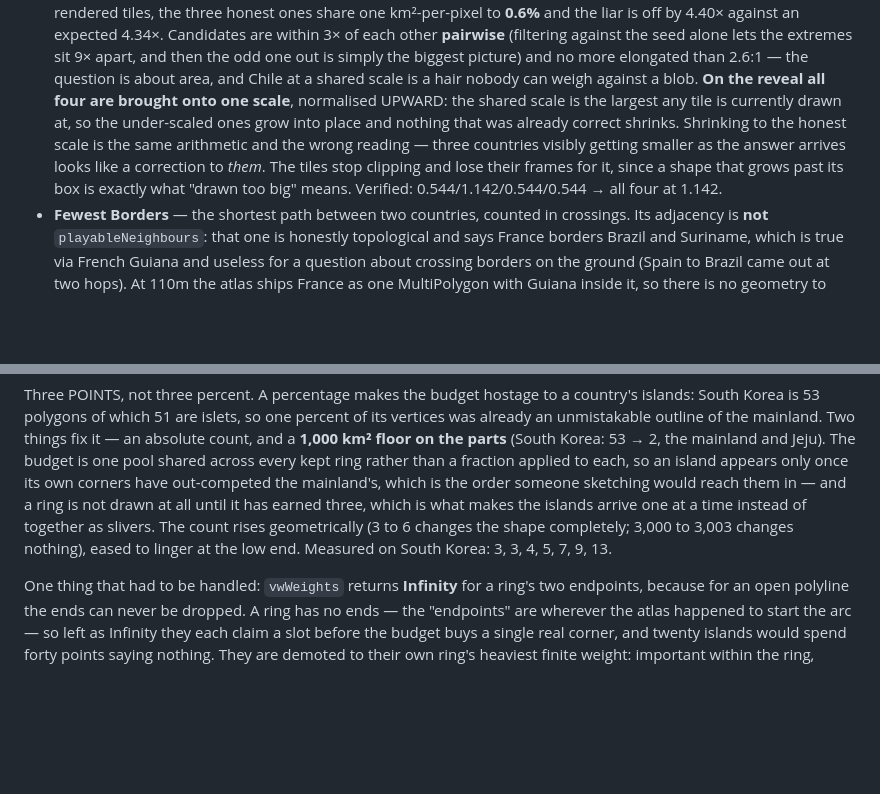
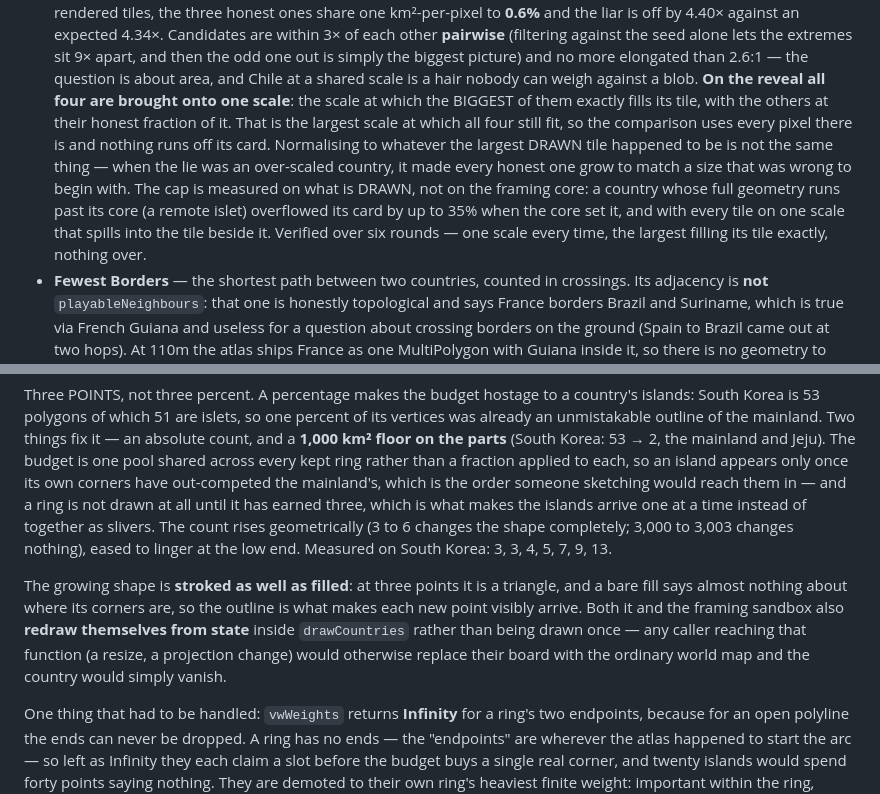
Before and after one commit to danielslloyd/Geoquiz, a Markdown page: CLAUDE.md, 2 parts joined by grey strips. GitHub-like rendering; blank space fills up the shorter version.

Commit message:
Document the outline and scale-cap changes
Co-Authored-By: Claude Opus 5 <noreply@anthropic.com>

```diff
--- a/CLAUDE.md
+++ b/CLAUDE.md
@@ -162,12 +162,15 @@ be answered any other way than by picturing the map:
   against the seed alone lets the extremes sit 9× apart, and then the odd one out is simply the
   biggest picture) and no more elongated than 2.6:1 — the question is about area, and Chile at a
   shared scale is a hair nobody can weigh against a blob. **On the reveal all four are brought
-  onto one scale**, normalised UPWARD: the shared scale is the largest any tile is currently
-  drawn at, so the under-scaled ones grow into place and nothing that was already correct
-  shrinks. Shrinking to the honest scale is the same arithmetic and the wrong reading — three
-  countries visibly getting smaller as the answer arrives looks like a correction to *them*.
-  The tiles stop clipping and lose their frames for it, since a shape that grows past its box
-  is exactly what "drawn too big" means. Verified: 0.544/1.142/0.544/0.544 → all four at 1.142.
+  onto one scale**: the scale at which the BIGGEST of them exactly fills its tile, with the
+  others at their honest fraction of it. That is the largest scale at which all four still fit,
+  so the comparison uses every pixel there is and nothing runs off its card. Normalising to
+  whatever the largest DRAWN tile happened to be is not the same thing — when the lie was an
+  over-scaled country, it made every honest one grow to match a size that was wrong to begin
+  with. The cap is measured on what is DRAWN, not on the framing core: a country whose full
+  geometry runs past its core (a remote islet) overflowed its card by up to 35% when the core
+  set it, and with every tile on one scale that spills into the tile beside it. Verified over
+  six rounds — one scale every time, the largest filling its tile exactly, nothing over.
 * **Fewest Borders** — the shortest path between two countries, counted in crossings. Its
   adjacency is **not** `playableNeighbours`: that one is honestly topological and says France
   borders Brazil and Suriname, which is true via French Guiana and useless for a question about
@@ -684,6 +687,13 @@ the islands arrive one at a time instead of together as slivers. The count rises
 (3 to 6 changes the shape completely; 3,000 to 3,003 changes nothing), eased to linger at the
 low end. Measured on South Korea: 3, 3, 4, 5, 7, 9, 13.
 
+The growing shape is **stroked as well as filled**: at three points it is a triangle, and a bare
+fill says almost nothing about where its corners are, so the outline is what makes each new
+point visibly arrive. Both it and the framing sandbox also **redraw themselves from state**
+inside `drawCountries` rather than being drawn once — any caller reaching that function (a
+resize, a projection change) would otherwise replace their board with the ordinary world map and
+the country would simply vanish.
+
 One thing that had to be handled: `vwWeights` returns **Infinity** for a ring's two endpoints,
 because for an open polyline the ends can never be dropped. A ring has no ends — the "endpoints"
 are wherever the atlas happened to start the arc — so left as Infinity they each claim a slot
```
